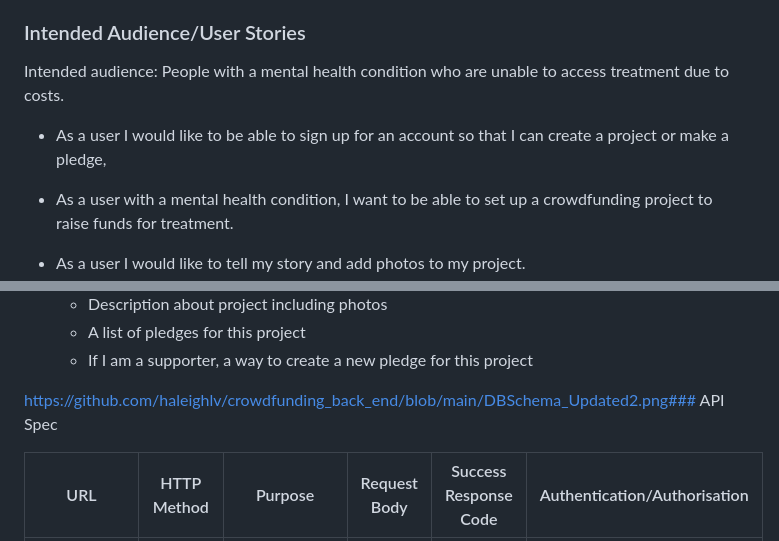
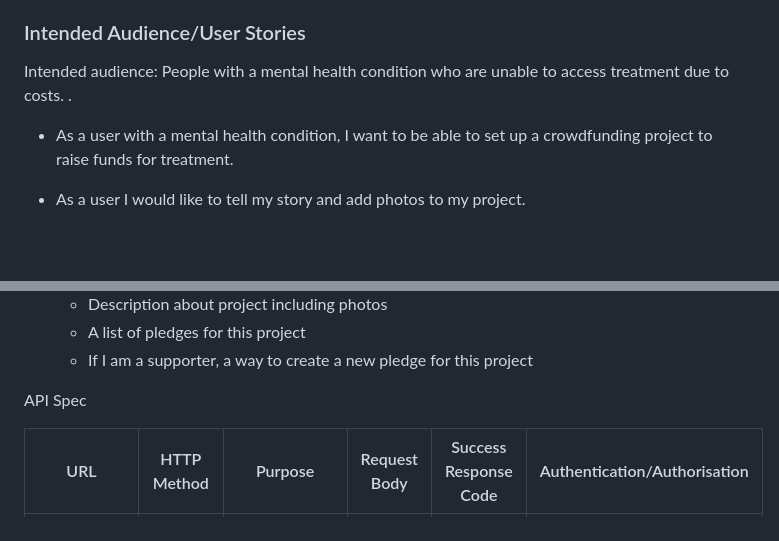
Before and after one commit to haleighlv/crowdfunding_back_end, a Markdown page: README.md, 2 parts joined by grey strips. GitHub-like rendering; blank space fills up the shorter version.

```diff
--- a/README.md
+++ b/README.md
@@ -9,8 +9,7 @@ A website for people without access to mental health treatment to crowdfund the
 
 ### Intended Audience/User Stories
 Intended audience: People with a mental health condition who are unable to access treatment due to costs.
-
-- As a user I would like to be able to sign up for an account so that I can create a project or make a pledge,
+.
 - As a user with a mental health condition, I want to be able to set up a crowdfunding project to raise funds for treatment.
 - As a user I would like to tell my story and add photos to my project.
 - As a user who has started a crowdfunding project I would like to see how much my project has earnt.
@@ -47,7 +46,7 @@ Intended audience: People with a mental health condition who are unable to acces
    -  A list of pledges for this project
    -  If I am a supporter, a way to create a new pledge for this project
 
-https://github.com/haleighlv/crowdfunding_back_end/blob/main/DBSchema_Updated2.png### API Spec
+ API Spec
 
 | URL | HTTP Method | Purpose | Request Body | Success Response Code | Authentication/Authorisation |
 | --- | --- | --- | --- |--- |--- |
```
